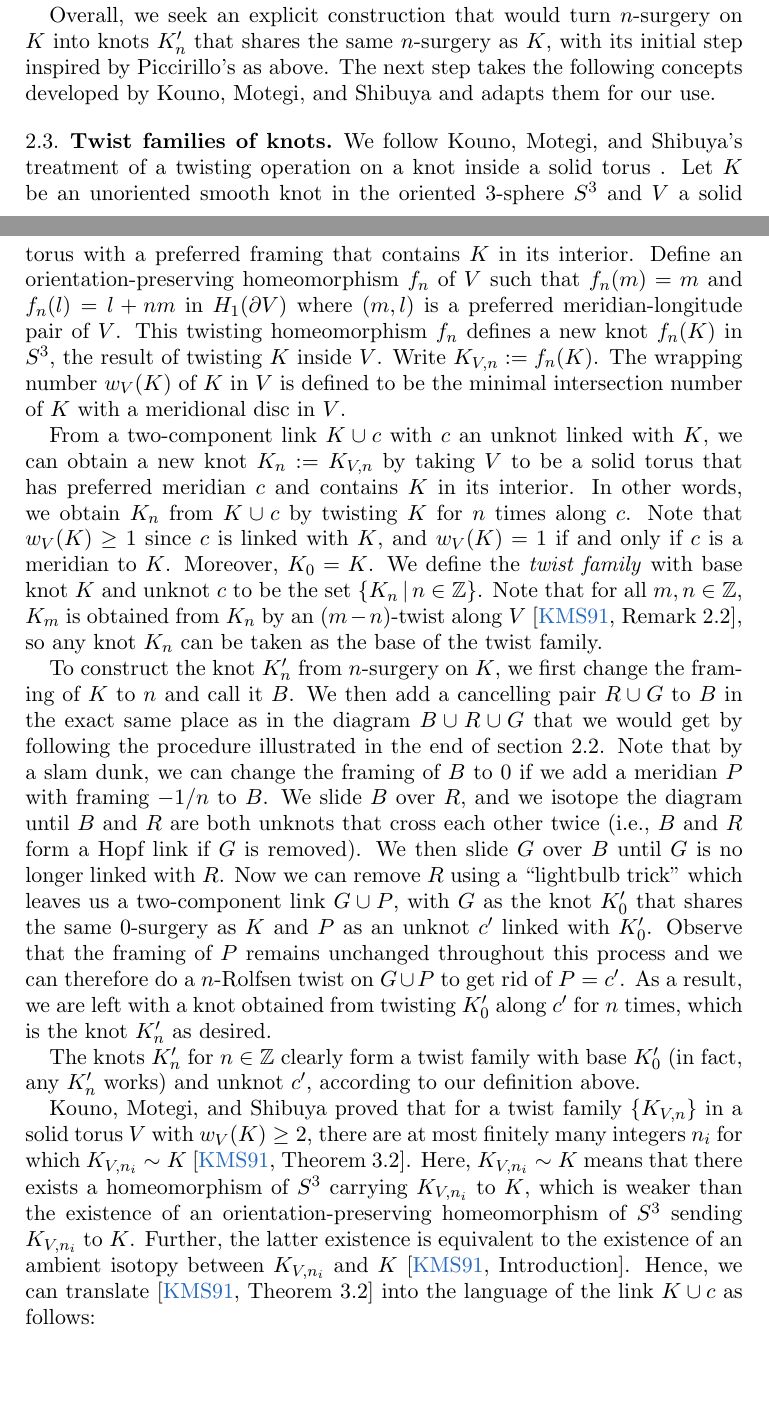
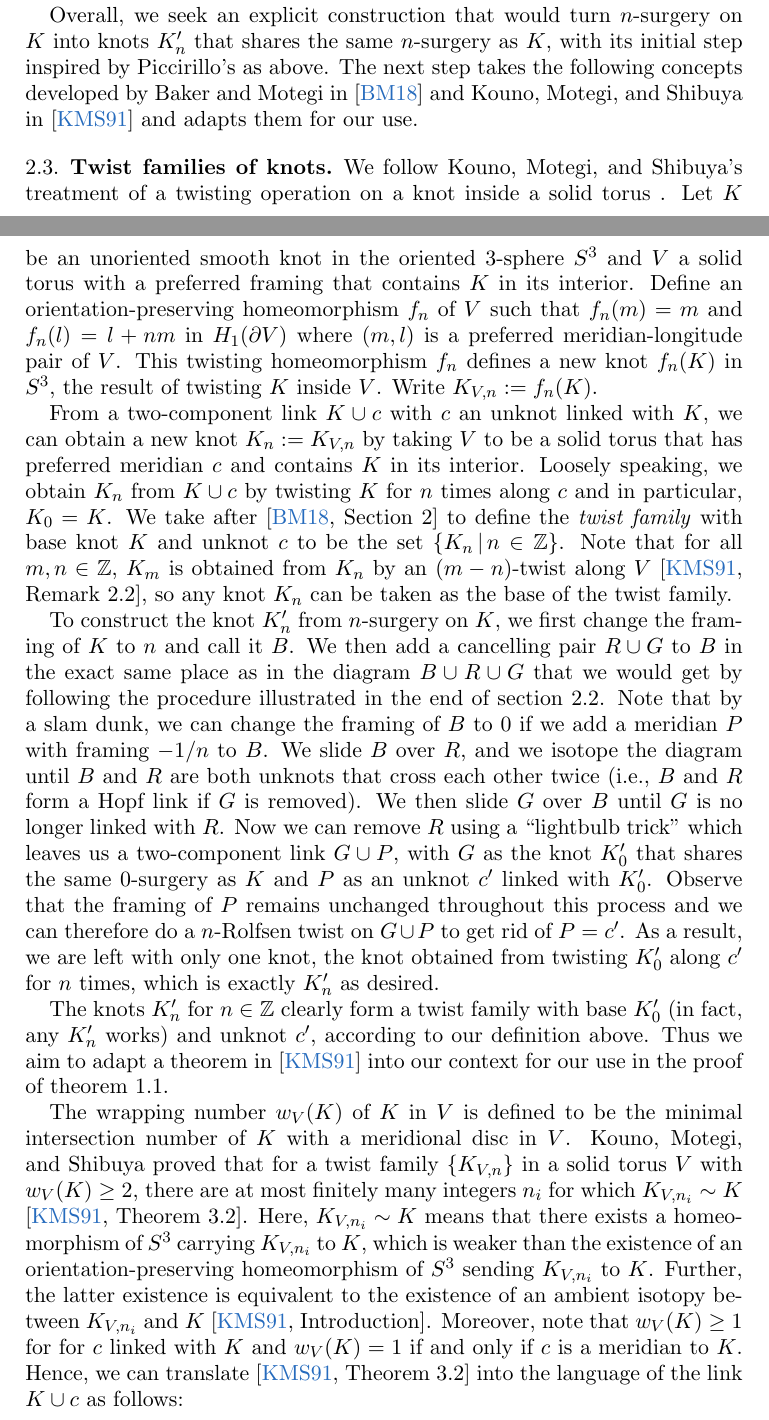
Before and after one commit to cdserio99/Knots-REU, a LaTeX paper (integer.tex): two parts of pages 3 and 4 of 8, joined at a grey line, cut so that both start at the same text, the shorter picture padded with empty space. Compiled offline with pdfLaTeX.

Commit message:
-further updated 2.2 and 2.3

```diff
--- a/integer.tex
+++ b/integer.tex
@@ -137,19 +137,20 @@ Thus for $K$ a knot with unknotting number $u(K)=1$, there exists another knot $
 
 Inspired by Piccirillo's construction, we can produce some form of the link $K \cup c$ for $K$ a knot with $u(K)=1$ that would serve as an intermediary between $n$-surgery on $K$ and explicit $K_n'$. We start with a banded Hopf link diagram for $K$. We take a Hopf link with components $R$ and $B$, both with framings 0, and we handle slide $B$ over $R$ according to the band presentation for $K$. This produces a two-component link where $B$ becomes $K$ and $R$ a 0-framed unknot $c$ linked with $K$. We then adjust the framing of $B$ to $n$ to correspond with $n$-surgery on $K$. Now add a meridian $G$ to $R=c$ and slide $B$ back over $R$ and we hereby obtain a diagram that fits into Piccirillo's construction, where $R$ remains a 0-framed unknot while $B$ and $G$ are both with integral framings and each would have $R$ as a meridian to it if removing the other.
 
-Overall, we seek an explicit construction that would turn $n$-surgery on $K$ into knots $K_n'$ that shares the same $n$-surgery as $K$, with its initial step inspired by Piccirillo's as above. The next step takes the following concepts developed by Kouno, Motegi, and Shibuya and adapts them for our use.
+Overall, we seek an explicit construction that would turn $n$-surgery on $K$ into knots $K_n'$ that shares the same $n$-surgery as $K$, with its initial step inspired by Piccirillo's as above. The next step takes the following concepts developed by Baker and Motegi in \cite{baker-motegi} and Kouno, Motegi, and Shibuya in \cite{twisting-knot-types} and adapts them for our use.
 
 \subsection{Twist families of knots}
 
-We follow Kouno, Motegi, and Shibuya's treatment of a twisting operation on a knot inside a solid torus . Let $K$ be an unoriented smooth knot in the oriented 3-sphere $S^3$ and $V$ a solid torus with a preferred framing that contains $K$ in its interior. Define an orientation-preserving homeomorphism $f_n$ of $V$ such that $f_n(m)=m$ and  $f_n(l)=l+nm$ in $H_1(\partial V)$ where $(m, l)$ is a preferred meridian-longitude pair of $V$. This twisting homeomorphism $f_n$ defines a new knot $f_n(K)$ in $S^3$, the result of twisting $K$ inside $V$. Write $K_{V,n} := f_n(K)$. The wrapping number $w_V(K)$ of $K$ in $V$ is defined to be the minimal intersection number of $K$ with a meridional disc in $V$.
+We follow Kouno, Motegi, and Shibuya's treatment of a twisting operation on a knot inside a solid torus . Let $K$ be an unoriented smooth knot in the oriented 3-sphere $S^3$ and $V$ a solid torus with a preferred framing that contains $K$ in its interior. Define an orientation-preserving homeomorphism $f_n$ of $V$ such that $f_n(m)=m$ and  $f_n(l)=l+nm$ in $H_1(\partial V)$ where $(m, l)$ is a preferred meridian-longitude pair of $V$. This twisting homeomorphism $f_n$ defines a new knot $f_n(K)$ in $S^3$, the result of twisting $K$ inside $V$. Write $K_{V,n} := f_n(K)$.
 
-From a two-component link $K\cup c$ with $c$ an unknot linked with $K$, we can obtain a new knot $K_n := K_{V,n}$ by taking $V$ to be a solid torus that has preferred meridian $c$ and contains $K$ in its interior. In other words, we obtain $K_n$ from $K\cup c$ by twisting $K$ for $n$ times along $c$. Note that $w_V(K)\geq 1$ since $c$ is linked with $K$, and $w_V(K)=1$ if and only if $c$ is a meridian to $K$. Moreover, $K_0=K$. We define the \textit{twist family} with base knot $K$ and unknot $c$ to be the set $\{K_n \,|\, n \in \mathbb{Z}\}$. Note that for all $m, n\in\mathbb{Z}$,  $K_m$ is obtained from $K_n$ by an ($m-n$)-twist along $V$ \cite[Remark 2.2]{twisting-knot-types}, so any knot $K_n$ can be taken as the base of the twist family.
+From a two-component link $K\cup c$ with $c$ an unknot linked with $K$, we can obtain a new knot $K_n := K_{V,n}$ by taking $V$ to be a solid torus that has preferred meridian $c$ and contains $K$ in its interior. Loosely speaking, we obtain $K_n$ from $K\cup c$ by twisting $K$ for $n$ times along $c$ and in particular, $K_0=K$. We take after \cite[Section 2]{baker-motegi} to define the \textit{twist family} with base knot $K$ and unknot $c$ to be the set $\{K_n \,|\, n \in \mathbb{Z}\}$. Note that for all $m, n\in\mathbb{Z}$,  $K_m$ is obtained from $K_n$ by an ($m-n$)-twist along $V$ \cite[Remark 2.2]{twisting-knot-types}, so any knot $K_n$ can be taken as the base of the twist family.
 
-To construct the knot $K_n'$ from $n$-surgery on $K$, we first change the framing of $K$ to $n$ and call it $B$. We then add a cancelling pair $R \cup G$ to $B$ in the exact same place as in the diagram $B\cup R \cup G$ that we would get by following the procedure illustrated in the end of section 2.2. Note that by a slam dunk, we can change the framing of $B$ to 0 if we add a meridian $P$ with framing $-1/n$ to $B$. We slide $B$ over $R$, and we isotope the diagram until $B$ and $R$ are both unknots that cross each other twice (i.e., $B$ and $R$ form a Hopf link if $G$ is removed). We then slide $G$ over $B$ until $G$ is no longer linked with $R$. Now we can remove $R$ using a ``lightbulb trick" which leaves us a two-component link $G\cup P$, with $G$ as the knot $K_0'$ that shares the same 0-surgery as $K$ and $P$ as an unknot $c'$ linked with $K_0'$. Observe that the framing of $P$ remains unchanged throughout this process and we can therefore do a $n$-Rolfsen twist on $G\cup P$ to get rid of $P=c'$. As a result, we are left with a knot obtained from twisting $K_0'$ along $c'$ for $n$ times, which is the knot $K_n'$ as desired.
+To construct the knot $K_n'$ from $n$-surgery on $K$, we first change the framing of $K$ to $n$ and call it $B$. We then add a cancelling pair $R \cup G$ to $B$ in the exact same place as in the diagram $B\cup R \cup G$ that we would get by following the procedure illustrated in the end of section 2.2. Note that by a slam dunk, we can change the framing of $B$ to 0 if we add a meridian $P$ with framing $-1/n$ to $B$. We slide $B$ over $R$, and we isotope the diagram until $B$ and $R$ are both unknots that cross each other twice (i.e., $B$ and $R$ form a Hopf link if $G$ is removed). We then slide $G$ over $B$ until $G$ is no longer linked with $R$. Now we can remove $R$ using a ``lightbulb trick" which leaves us a two-component link $G\cup P$, with $G$ as the knot $K_0'$ that shares the same 0-surgery as $K$ and $P$ as an unknot $c'$ linked with $K_0'$. Observe that the framing of $P$ remains unchanged throughout this process and we can therefore do a $n$-Rolfsen twist on $G\cup P$ to get rid of $P=c'$. As a result, we are left with only one knot, the knot obtained from twisting $K_0'$ along $c'$ for $n$ times, which is exactly $K_n'$ as desired.
 
-The knots $K_n'$ for $n \in \mathbb{Z}$ clearly form a twist family with base $K_0'$ (in fact, any $K_n'$ works) and unknot $c'$, according to our definition above.
+The knots $K_n'$ for $n \in \mathbb{Z}$ clearly form a twist family with base $K_0'$ (in fact, any $K_n'$ works) and unknot $c'$, according to our definition above. Thus we aim to adapt a theorem in \cite{twisting-knot-types} into our context for our use in the proof of theorem 1.1.
 
-Kouno, Motegi, and Shibuya proved that for a twist family $\{K_{V,n}\}$ in a solid torus $V$ with $w_V(K)\geq 2$, there are at most finitely many integers $n_i$ for which $K_{V,n_i}\sim K$  \cite[Theorem 3.2]{twisting-knot-types}. Here, $K_{V,n_i}\sim K$ means that there exists a homeomorphism of $S^3$ carrying $K_{V,n_i}$ to $K$, which is weaker than the existence of an orientation-preserving homeomorphism of $S^3$ sending $K_{V,n_i}$ to $K$. Further, the latter existence is equivalent to the existence of an ambient isotopy between $K_{V,n_i}$ and $K$ \cite[Introduction]{twisting-knot-types}. Hence, we can translate \cite[Theorem 3.2]{twisting-knot-types} into the language of the link $K\cup c$ as follows:
+The wrapping number $w_V(K)$ of $K$ in $V$ is defined to be the minimal intersection number of $K$ with a meridional disc in $V$.
+Kouno, Motegi, and Shibuya proved that for a twist family $\{K_{V,n}\}$ in a solid torus $V$ with $w_V(K)\geq 2$, there are at most finitely many integers $n_i$ for which $K_{V,n_i}\sim K$  \cite[Theorem 3.2]{twisting-knot-types}. Here, $K_{V,n_i}\sim K$ means that there exists a homeomorphism of $S^3$ carrying $K_{V,n_i}$ to $K$, which is weaker than the existence of an orientation-preserving homeomorphism of $S^3$ sending $K_{V,n_i}$ to $K$. Further, the latter existence is equivalent to the existence of an ambient isotopy between $K_{V,n_i}$ and $K$ \cite[Introduction]{twisting-knot-types}. Moreover, note that $w_V(K)\geq 1$ for for $c$ linked with $K$ and $w_V(K)=1$ if and only if $c$ is a meridian to $K$. Hence, we can translate \cite[Theorem 3.2]{twisting-knot-types} into the language of the link $K\cup c$ as follows:
 
 
 \begin{theorem}[Kouno-Motegi-Shibuya] Let $K$ be a knot in $S^3$ and $c$ an unknot linked with $K$. Let $\{K_n\}$ be the twist family with base knot $K$ and unknot $c$. If $c$ is not a meridian to $K$, then there are at most finitely many integers $n_i$ such that $K_{n_i}\simeq K$.
```
Also changed, not shown: integer.pdf, 1 other file.
